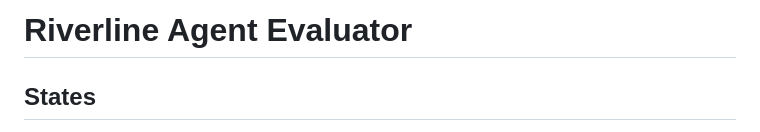
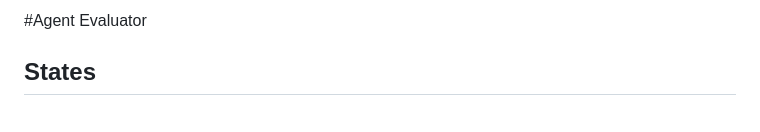
Before and after one commit to HiteshG/river-tring-tring, a Markdown page: README.md, the part around the change. Rendered like a GitHub page.

```diff
--- a/README.md
+++ b/README.md
@@ -1,4 +1,4 @@
-# Riverline Agent Evaluator
+#Agent Evaluator
 
 ## States
 
```
